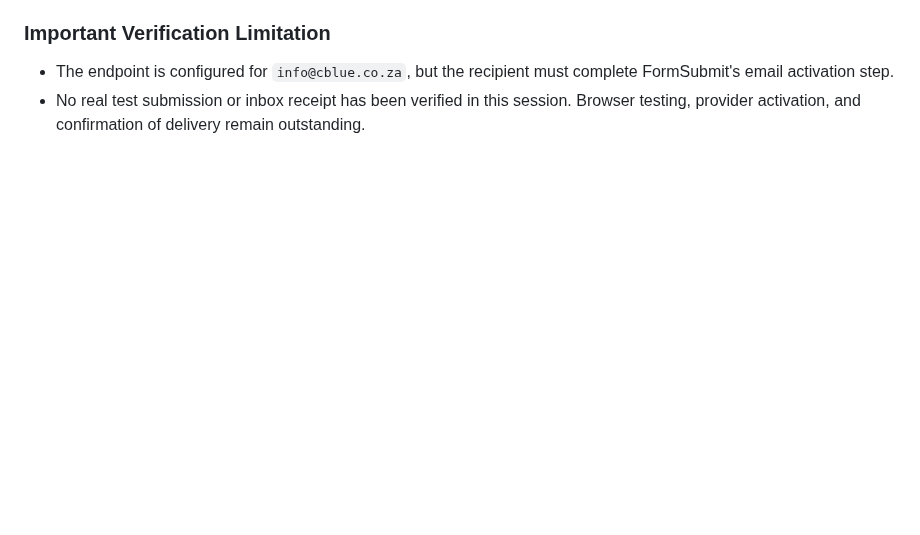
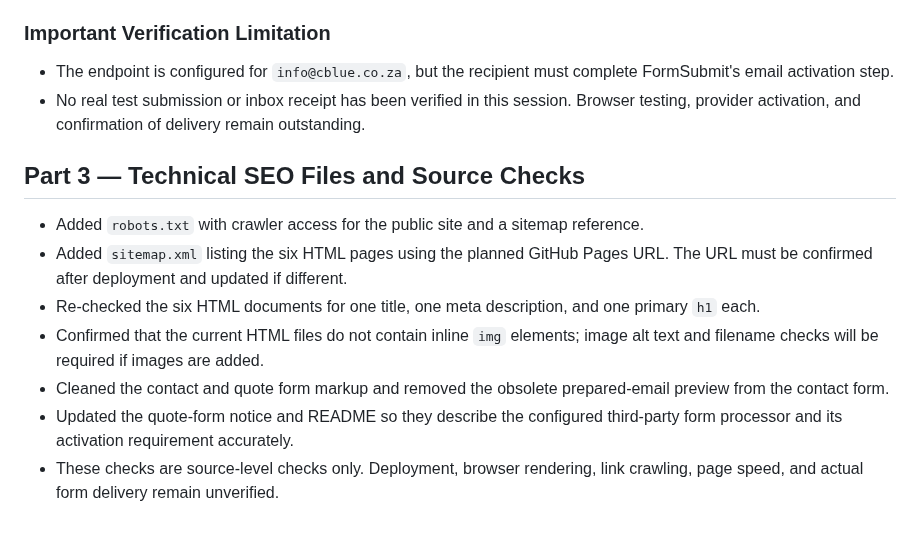
Before and after one commit to Duncan-Loza/Web-Dev-, a Markdown page: # Changelog.md, the part around the change. GitHub-like rendering; blank space fills up the shorter version.

Commit message:
Record technical SEO and source checks

```diff
--- a/# Changelog.md
+++ b/# Changelog.md
@@ -168,3 +168,14 @@
 ### Important Verification Limitation
 * The endpoint is configured for `info@cblue.co.za`, but the recipient must complete FormSubmit's email activation step.
 * No real test submission or inbox receipt has been verified in this session. Browser testing, provider activation, and confirmation of delivery remain outstanding.
+
+
+## Part 3 — Technical SEO Files and Source Checks
+
+* Added `robots.txt` with crawler access for the public site and a sitemap reference.
+* Added `sitemap.xml` listing the six HTML pages using the planned GitHub Pages URL. The URL must be confirmed after deployment and updated if different.
+* Re-checked the six HTML documents for one title, one meta description, and one primary `h1` each.
+* Confirmed that the current HTML files do not contain inline `img` elements; image alt text and filename checks will be required if images are added.
+* Cleaned the contact and quote form markup and removed the obsolete prepared-email preview from the contact form.
+* Updated the quote-form notice and README so they describe the configured third-party form processor and its activation requirement accurately.
+* These checks are source-level checks only. Deployment, browser rendering, link crawling, page speed, and actual form delivery remain unverified.
```
